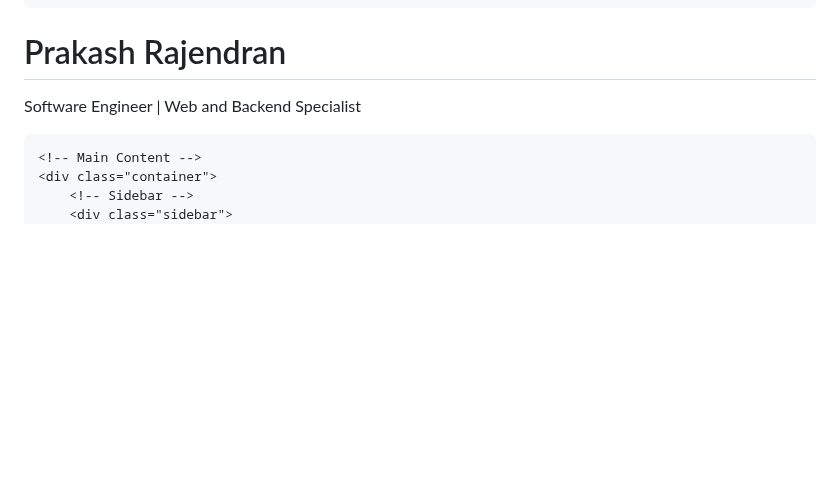
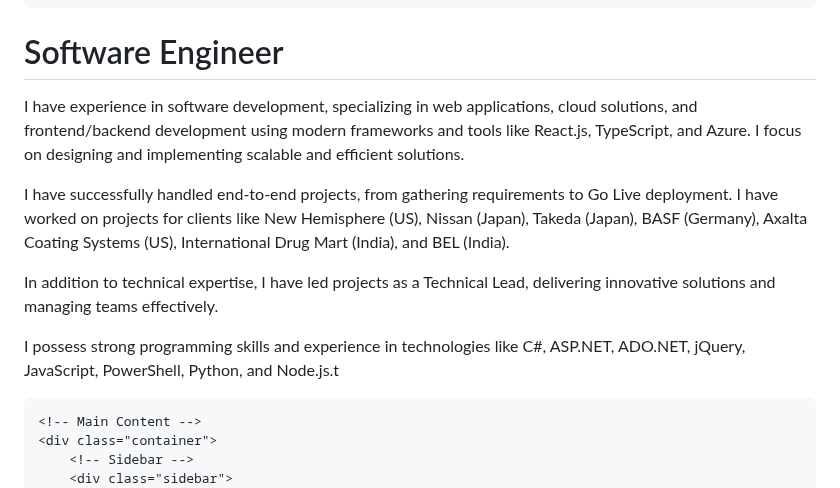
Before and after one commit to theprakashrajendran/theprakashrajendran.github.io, a Markdown page: README.md, the part around the change. Drawn GitHub-style; blank space fills up the shorter version.

```diff
--- a/README.md
+++ b/README.md
@@ -119,8 +119,14 @@
 <body>
     <!-- Header -->
     <header>
-        <h1>Prakash Rajendran</h1>
-        <p>Software Engineer | Web and Backend Specialist</p>
+        <h1>Software Engineer</h1>
+        <p>I have experience in software development, specializing in web applications, cloud solutions, and frontend/backend development using modern frameworks and tools like React.js, TypeScript, and Azure. I focus on designing and implementing scalable and efficient solutions.
+
+I have successfully handled end-to-end projects, from gathering requirements to Go Live deployment. I have worked on projects for clients like New Hemisphere (US), Nissan (Japan), Takeda (Japan), BASF (Germany), Axalta Coating Systems (US), International Drug Mart (India), and BEL (India).
+
+In addition to technical expertise, I have led projects as a Technical Lead, delivering innovative solutions and managing teams effectively.
+
+I possess strong programming skills and experience in technologies like C#, ASP.NET, ADO.NET, jQuery, JavaScript, PowerShell, Python, and Node.js.t</p>
     </header>
 
     <!-- Main Content -->
```
